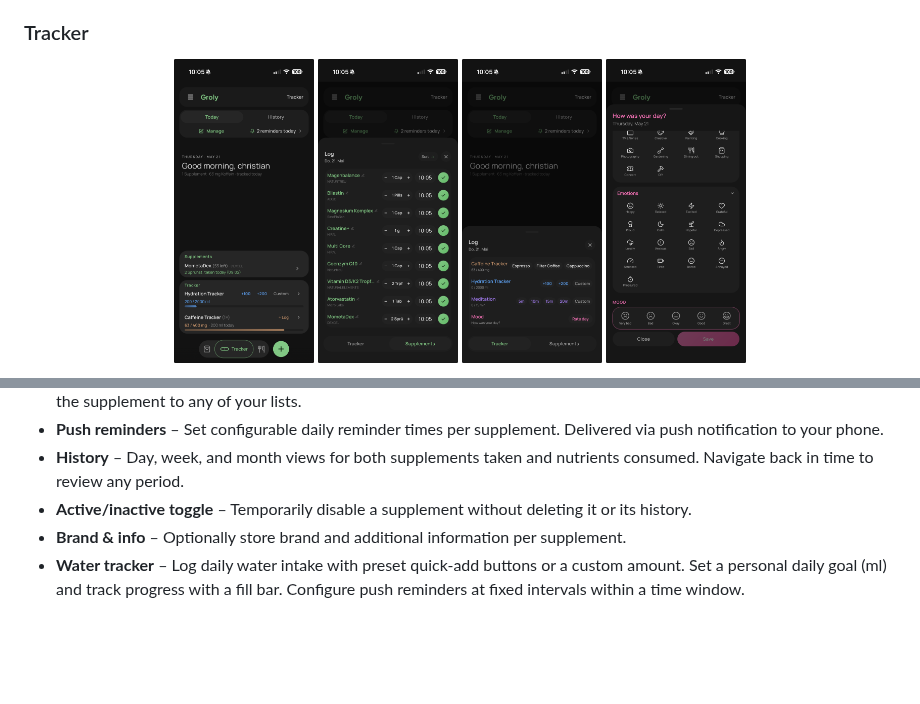
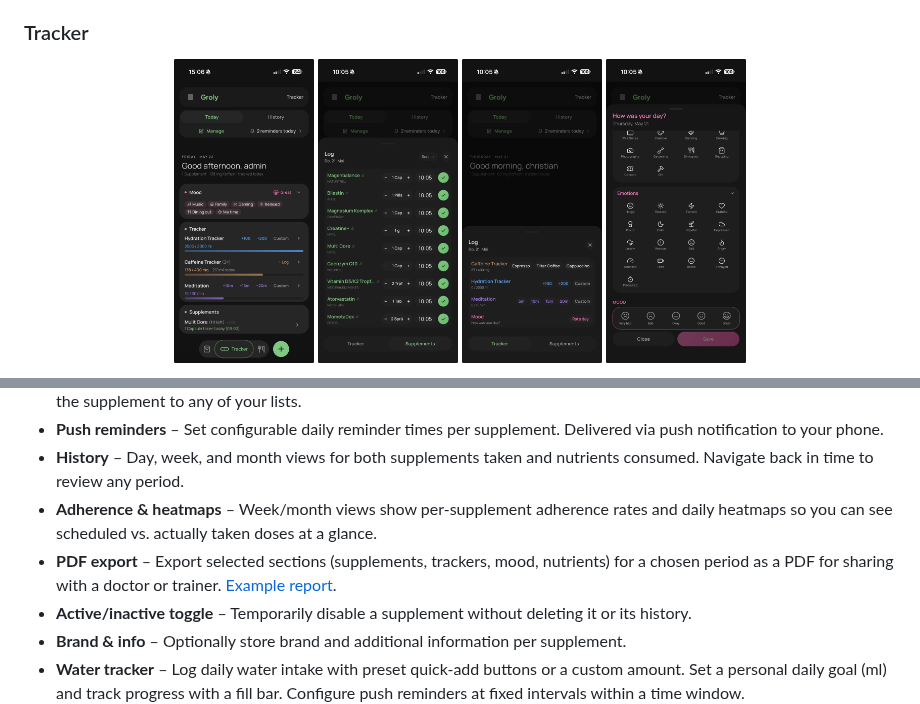
Before and after one commit to peterthepeter/groly, a Markdown page: README.md, 2 parts joined by grey strips. Drawn GitHub-style; pictures changed too: docs/screenshots/Supplement Today.png; blank space fills up the shorter version.

Commit message:
docs: update tracker screenshots + add example PDF report

```diff
--- a/README.md
+++ b/README.md
@@ -48,6 +52,8 @@ Self-hosted, runs as a lightweight Docker container. Ready for **Unraid** and an
 - **Stock tracking** – Track stock levels per supplement. Reorder directly via the built-in shopping cart button, which adds the supplement to any of your lists.
 - **Push reminders** – Set configurable daily reminder times per supplement. Delivered via push notification to your phone.
 - **History** – Day, week, and month views for both supplements taken and nutrients consumed. Navigate back in time to review any period.
+- **Adherence & heatmaps** – Week/month views show per-supplement adherence rates and daily heatmaps so you can see scheduled vs. actually taken doses at a glance.
+- **PDF export** – Export selected sections (supplements, trackers, mood, nutrients) for a chosen period as a PDF for sharing with a doctor or trainer. [Example report](docs/pdf/example-report.pdf).
 - **Active/inactive toggle** – Temporarily disable a supplement without deleting it or its history.
 - **Brand & info** – Optionally store brand and additional information per supplement.
 - **Water tracker** – Log daily water intake with preset quick-add buttons or a custom amount. Set a personal daily goal (ml) and track progress with a fill bar. Configure push reminders at fixed intervals within a time window.
```
Also changed, not shown: other parts of README.md (+7 -3 lines), docs/screenshots/Supplement History.png (deleted), docs/screenshots/Supplement History_0.png (added), docs/screenshots/Supplement History_1.png (added), docs/screenshots/Supplement History_2.png (added), 1 other file.
